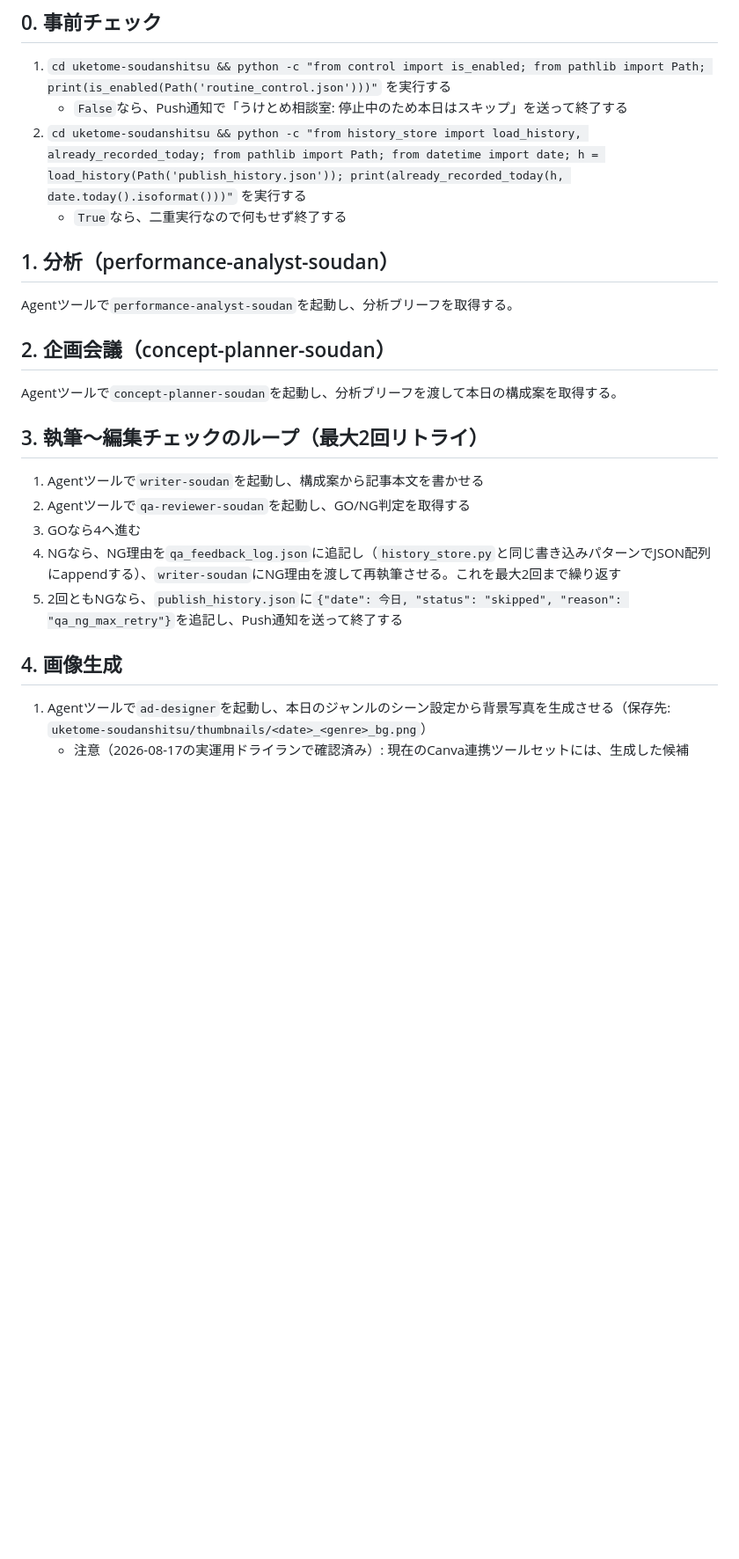
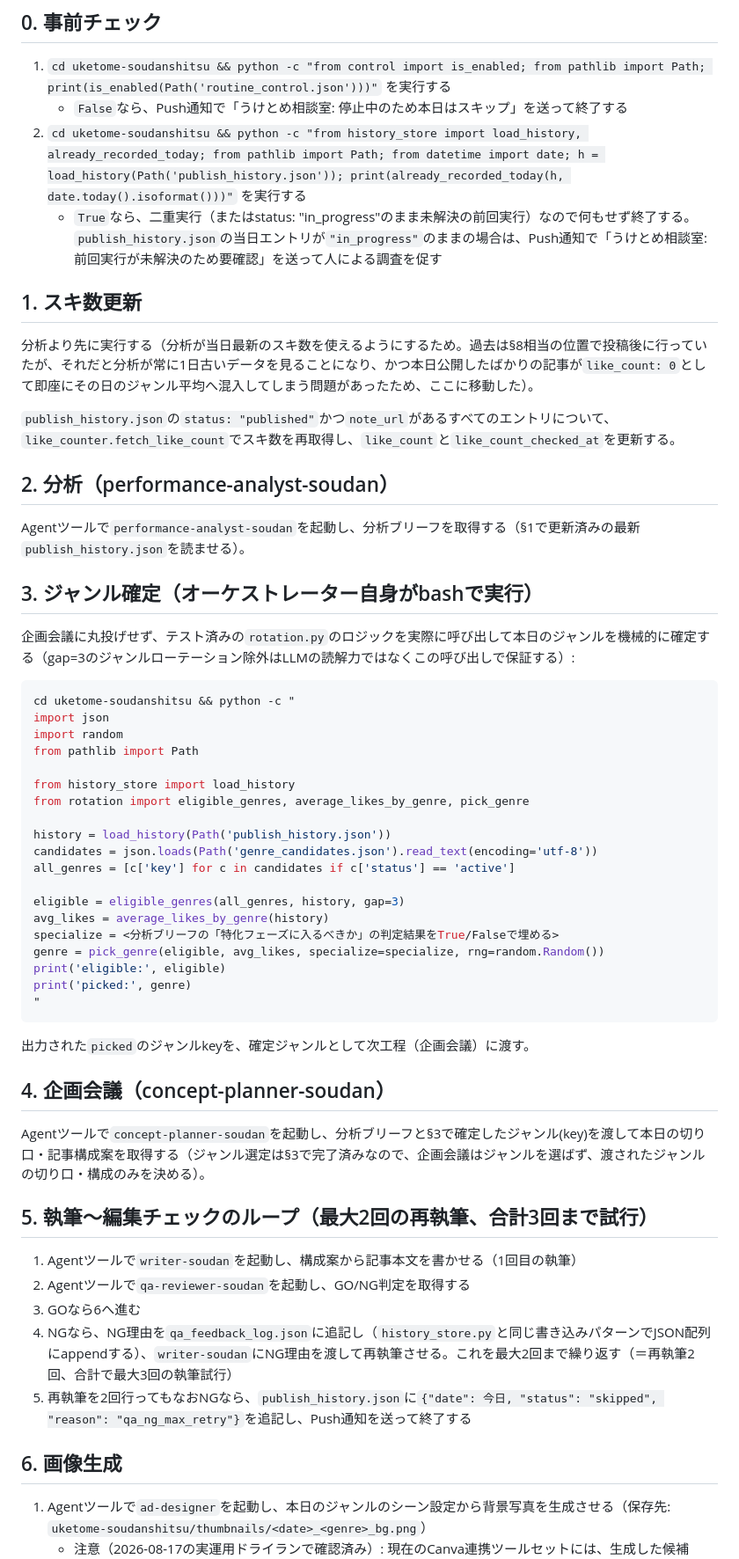
Before and after one commit to grant1493-svg/kotodama-fortune, a Markdown page: uketome-soudanshitsu/daily_routine.md, the part around one of its changes. Shown at 88% size. Rendered like a GitHub page; blank space fills up the shorter version.

````diff
--- a/uketome-soudanshitsu/daily_routine.md
+++ b/uketome-soudanshitsu/daily_routine.md
@@ -7,25 +7,59 @@
 1. `cd uketome-soudanshitsu && python -c "from control import is_enabled; from pathlib import Path; print(is_enabled(Path('routine_control.json')))"` を実行する
    - `False`なら、Push通知で「うけとめ相談室: 停止中のため本日はスキップ」を送って終了する
 2. `cd uketome-soudanshitsu && python -c "from history_store import load_history, already_recorded_today; from pathlib import Path; from datetime import date; h = load_history(Path('publish_history.json')); print(already_recorded_today(h, date.today().isoformat()))"` を実行する
-   - `True`なら、二重実行なので何もせず終了する
+   - `True`なら、二重実行（またはstatus: "in_progress"のまま未解決の前回実行）なので何もせず終了する。`publish_history.json`の当日エントリが`"in_progress"`のままの場合は、Push通知で「うけとめ相談室: 前回実行が未解決のため要確認」を送って人による調査を促す
 
-## 1. 分析（performance-analyst-soudan）
+## 1. スキ数更新
 
-Agentツールで`performance-analyst-soudan`を起動し、分析ブリーフを取得する。
+分析より先に実行する（分析が当日最新のスキ数を使えるようにするため。過去は§8相当の位置で投稿後に行っていたが、それだと分析が常に1日古いデータを見ることになり、かつ本日公開したばかりの記事が`like_count: 0`として即座にその日のジャンル平均へ混入してしまう問題があったため、ここに移動した）。
 
-## 2. 企画会議（concept-planner-soudan）
+`publish_history.json`の`status: "published"`かつ`note_url`があるすべてのエントリについて、`like_counter.fetch_like_count`でスキ数を再取得し、`like_count`と`like_count_checked_at`を更新する。
 
-Agentツールで`concept-planner-soudan`を起動し、分析ブリーフを渡して本日の構成案を取得する。
+## 2. 分析（performance-analyst-soudan）
 
-## 3. 執筆〜編集チェックのループ（最大2回リトライ）
+Agentツールで`performance-analyst-soudan`を起動し、分析ブリーフを取得する（§1で更新済みの最新`publish_history.json`を読ませる）。
 
-1. Agentツールで`writer-soudan`を起動し、構成案から記事本文を書かせる
+## 3. ジャンル確定（オーケストレーター自身がbashで実行）
+
+企画会議に丸投げせず、テスト済みの`rotation.py`のロジックを実際に呼び出して本日のジャンルを機械的に確定する（gap=3のジャンルローテーション除外はLLMの読解力ではなくこの呼び出しで保証する）:
+
+```bash
+cd uketome-soudanshitsu && python -c "
+import json
+import random
+from pathlib import Path
+
+from history_store import load_history
+from rotation import eligible_genres, average_likes_by_genre, pick_genre
+
+history = load_history(Path('publish_history.json'))
+candidates = json.loads(Path('genre_candidates.json').read_text(encoding='utf-8'))
+all_genres = [c['key'] for c in candidates if c['status'] == 'active']
+
+eligible = eligible_genres(all_genres, history, gap=3)
+avg_likes = average_likes_by_genre(history)
+specialize = <分析ブリーフの「特化フェーズに入るべきか」の判定結果をTrue/Falseで埋める>
+genre = pick_genre(eligible, avg_likes, specialize=specialize, rng=random.Random())
+print('eligible:', eligible)
+print('picked:', genre)
+"
+```
+
+出力された`picked`のジャンルkeyを、確定ジャンルとして次工程（企画会議）に渡す。
+
+## 4. 企画会議（concept-planner-soudan）
+
+Agentツールで`concept-planner-soudan`を起動し、分析ブリーフと§3で確定したジャンル(key)を渡して本日の切り口・記事構成案を取得する（ジャンル選定は§3で完了済みなので、企画会議はジャンルを選ばず、渡されたジャンルの切り口・構成のみを決める）。
+
+## 5. 執筆〜編集チェックのループ（最大2回の再執筆、合計3回まで試行）
+
+1. Agentツールで`writer-soudan`を起動し、構成案から記事本文を書かせる（1回目の執筆）
 2. Agentツールで`qa-reviewer-soudan`を起動し、GO/NG判定を取得する
-3. GOなら4へ進む
-4. NGなら、NG理由を`qa_feedback_log.json`に追記し（`history_store.py`と同じ書き込みパターンでJSON配列にappendする）、`writer-soudan`にNG理由を渡して再執筆させる。これを最大2回まで繰り返す
-5. 2回ともNGなら、`publish_history.json`に`{"date": 今日, "status": "skipped", "reason": "qa_ng_max_retry"}`を追記し、Push通知を送って終了する
+3. GOなら6へ進む
+4. NGなら、NG理由を`qa_feedback_log.json`に追記し（`history_store.py`と同じ書き込みパターンでJSON配列にappendする）、`writer-soudan`にNG理由を渡して再執筆させる。これを最大2回まで繰り返す（＝再執筆2回、合計で最大3回の執筆試行）
+5. 再執筆を2回行ってもなおNGなら、`publish_history.json`に`{"date": 今日, "status": "skipped", "reason": "qa_ng_max_retry"}`を追記し、Push通知を送って終了する
 
-## 4. 画像生成
+## 6. 画像生成
 
 1. Agentツールで`ad-designer`を起動し、本日のジャンルのシーン設定から背景写真を生成させる（保存先: `uketome-soudanshitsu/thumbnails/<date>_<genre>_bg.png`）
    - 注意（2026-08-17の実運用ドライランで確認済み）: 現在のCanva連携ツールセットには、生成した候補（candidate）を書き出し可能な正式デザインへ実体化する手段が含まれておらず、711×400程度の低解像度プレビューしか得られない場合がある。この場合は無理に高解像度化を試みず、生成失敗として扱い次のフォールバックへ進んでよい。
````
Also changed, not shown: other parts of uketome-soudanshitsu/daily_routine.md (+15 -18 lines), CLAUDE.md (+3 -1 lines).
